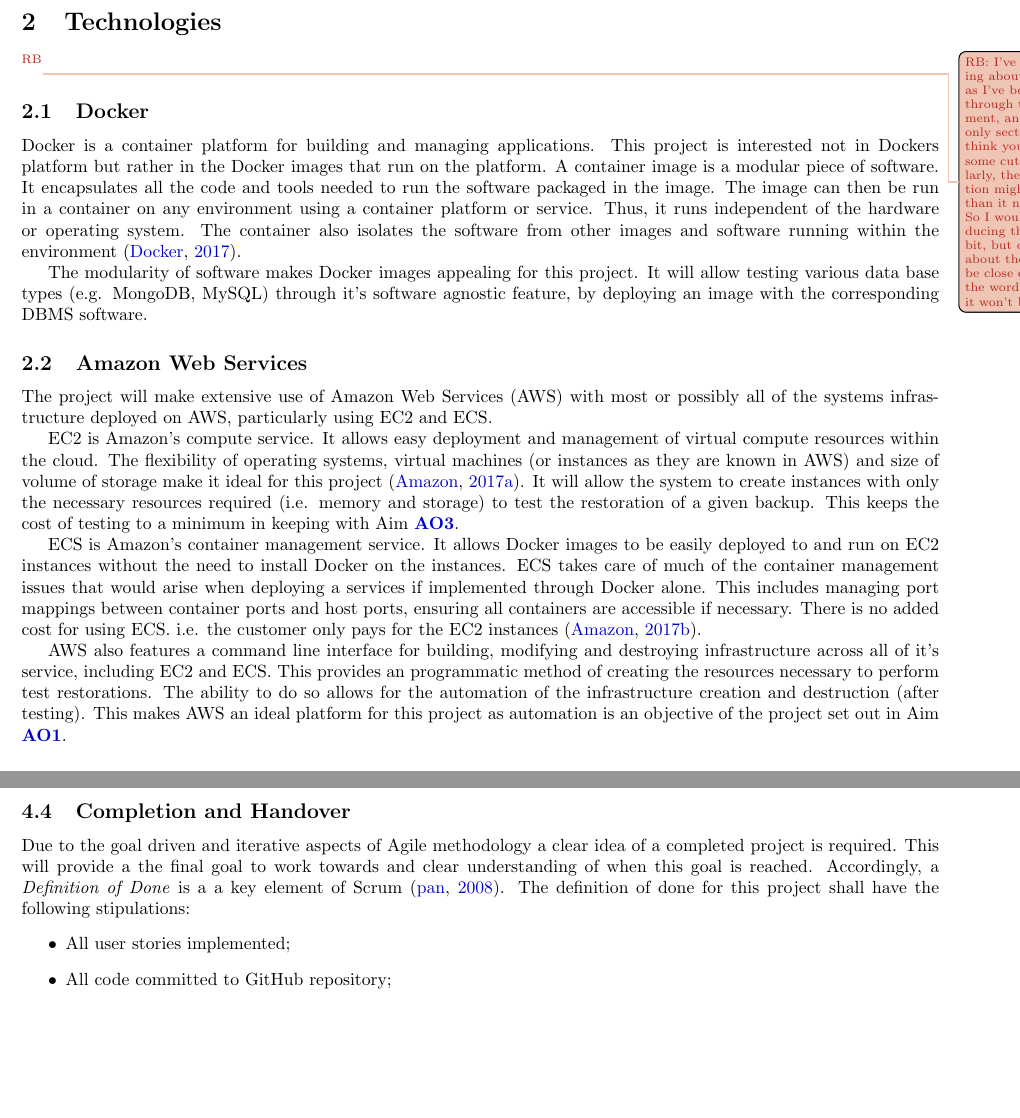
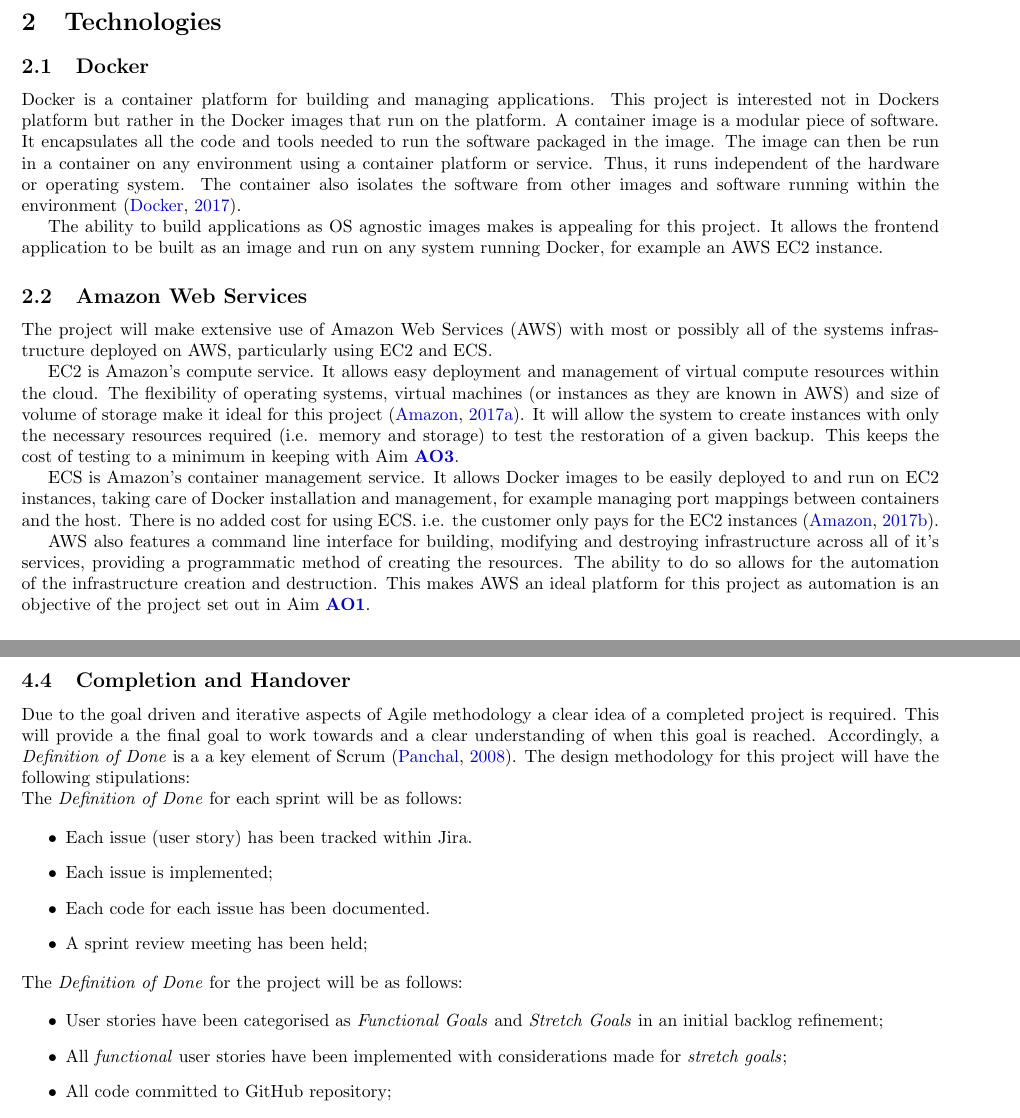
Before and after one commit to robshelly/fyp-status-report, a LaTeX document (report.tex, which reads body/methodology.tex, body/technologies.tex): two parts of pages 4 and 15 of 23 before the commit and two parts of pages 4 and 15 of 24 after it, joined at a grey line, cut so that both start at the same text, the shorter picture padded with empty space. The pictures show the PDF file report.pdf that the author committed with the source.

Commit message:
Some small changes, and a spellcheck

```diff
--- a/body/methodology.tex
+++ b/body/methodology.tex
@@ -19,7 +19,7 @@
 		\item \textbf{Scrum Master:} The scrum master is responsible for maintaining focus on the current batch of backlog items during each sprint \cite{agile}.
 	\end{itemize}
 
-	Scrum is an ideal model for developing this project. The Product Owner will be Red Hat and the role of scrum master will be played by the project supervisor. Development will broken into six sprints of two weeks. However, as this is not a team project, daily stand-up meetings will not be held. Rather, meeting with the scrum master will on weekly basis and meetings with the product owner will be on a similar schedule as needed. The user stories which have been used to describe the requirements of the project will be organised into th product backlog.
+	Scrum is an ideal model for developing this project. The Product Owner will be Red Hat and the role of scrum master will be played by the project supervisor. Development will broken into six sprints of two weeks. However, as this is not a team project, daily stand-up meetings will not be held. Rather, meeting with the scrum master will on weekly basis and meetings with the product owner will be on a similar schedule as needed. The user stories which have been used to describe the requirements of the project will be organised into the product backlog.
 
 	\subsection{CI/CD with Jenkins}
 	Continuous Integration/Continuous Deployment (or continuous Delivery) is a development concept that focuses on the frequent and automated testing building and releasing of code. It aims to remove the large workload required when it is time to release a version or update of a product by performing the same process in a automated manner on every code commit \citep{pittet}.
@@ -47,9 +47,22 @@
 	\end{itemize}
 
 	\subsection{Completion and Handover}
-	Due to the goal driven and iterative aspects of Agile methodology a clear idea of a completed project is required. This will provide a the final goal to work towards and clear understanding of when this goal is reached. Accordingly, a \textit{Definition of Done} is a a key element of Scrum \citep{panchal}. The definition of done for this project shall have the following stipulations:
+	Due to the goal driven and iterative aspects of Agile methodology a clear idea of a completed project is required. This will provide a the final goal to work towards and a clear understanding of when this goal is reached. Accordingly, a \textit{Definition of Done} is a a key element of Scrum \citep{panchal}. The design methodology for this project will have the following stipulations:
+
+	\noindent The \textit{Definition of Done} for each sprint will be as follows:
+
 	\begin{itemize}
-		\item All user stories implemented;
+		\item Each issue (user story) has been tracked within Jira.
+		\item Each issue is implemented;
+		\item Each code for each issue has been documented.
+		\item A sprint review meeting has been held;
+	\end{itemize}
+
+	\noindent The \textit{Definition of Done} for the project  will be as follows:
+
+	\begin{itemize}
+		\item User stories have been categorised as \textit{Functional Goals} and \textit{Stretch Goals} in an initial backlog refinement;
+		\item All \textit{functional} user stories have been implemented with considerations made for \textit{stretch goals};
 		\item All code committed to GitHub repository;
 		\item All code documented;
 		\item Latest image of web app deployed to ECS through CI/CD;
@@ -57,7 +70,7 @@
 		\item A working deployment of the entire system is running and available for demonstration.
 	\end{itemize}
 
-	 The following deliverables will be required for completion of the project.
+	 \noindent The following deliverables will be required for completion of the project.
 	 \begin{itemize}
 	 	\item Presentation of the project;
 	 	\item Project report;
--- a/body/technologies.tex
+++ b/body/technologies.tex
@@ -5,16 +5,17 @@
 \subsection{Docker}
 Docker is a container platform for building and managing applications. This project is interested not in Dockers platform but rather in the Docker images that run on the platform. A container image is a modular piece of software. It encapsulates all the code and tools needed to run the software packaged in the image. The image can then be run in a container on any environment using a container platform or service. Thus, it runs independent of the hardware or operating system. The container also isolates the software from other images and software running within the environment \citep{docker}.
 
-The modularity of software makes Docker images appealing for this project. It will allow testing various data base types (e.g. MongoDB, MySQL) through it's software agnostic feature, by deploying an image with the corresponding DBMS software.
+The ability to build applications as OS agnostic images makes is appealing for this project. It allows the frontend application to be built as an image and run on any system running Docker, for example an AWS EC2 instance.
+
 
 \subsection{Amazon Web Services}
 The project will make extensive use of Amazon Web Services (AWS) with most or possibly all of the systems infrastructure deployed on AWS, particularly using EC2 and ECS.
 
 EC2 is Amazon's compute service. It allows easy deployment and management of virtual compute resources within the cloud. The flexibility of operating systems, virtual machines (or instances as they are known in AWS) and size of volume of storage make it ideal for this project \citep{ec2}. It will allow the system to create instances with only the necessary resources required (i.e. memory and storage) to test the restoration of a given backup. This keeps the cost of testing to a minimum in keeping with Aim \ref{ao3}.
 
-ECS is Amazon's container management service. It allows Docker images to be easily deployed to and run on  EC2 instances without the need to install Docker on the instances. ECS takes care of much of the container management issues that would arise when deploying a services if implemented through Docker alone. This includes managing port mappings between container ports and host ports, ensuring all containers are accessible if necessary. There is no added cost for using ECS. i.e. the customer only pays for the EC2 instances \citep{ecs}.
+ECS is Amazon's container management service. It allows Docker images to be easily deployed to and run on  EC2 instances, taking care of Docker installation and management, for example managing port mappings between containers and the host. There is no added cost for using ECS. i.e. the customer only pays for the EC2 instances \citep{ecs}.
 
-\label{aws-cli} AWS also features a command line interface for building, modifying and destroying infrastructure across all of it's service, including EC2 and ECS. This provides an programmatic method of creating the resources necessary to perform test restorations. The ability to do so allows for the automation of the infrastructure creation and destruction (after testing). This makes AWS an ideal platform for this project as automation is an objective of the project set out in Aim \ref{ao1}.
+\label{aws-cli} AWS also features a command line interface for building, modifying and destroying infrastructure across all of it's services, providing a programmatic method of creating the resources. The ability to do so allows for the automation of the infrastructure creation and destruction. This makes AWS an ideal platform for this project as automation is an objective of the project set out in Aim \ref{ao1}.
 
 
 \subsection{Jenkins}
```
Also changed, not shown: bibliography/bibtex.bib (+1 -1 lines), body/design.tex (+2 -3 lines), body/implementation-of-prototype.tex (+1 -1 lines), body/introduction.tex (+1 -1 lines), report.pdf, body/methodology.tex (4 more changed lines), body/technologies.tex (10 more changed lines).
